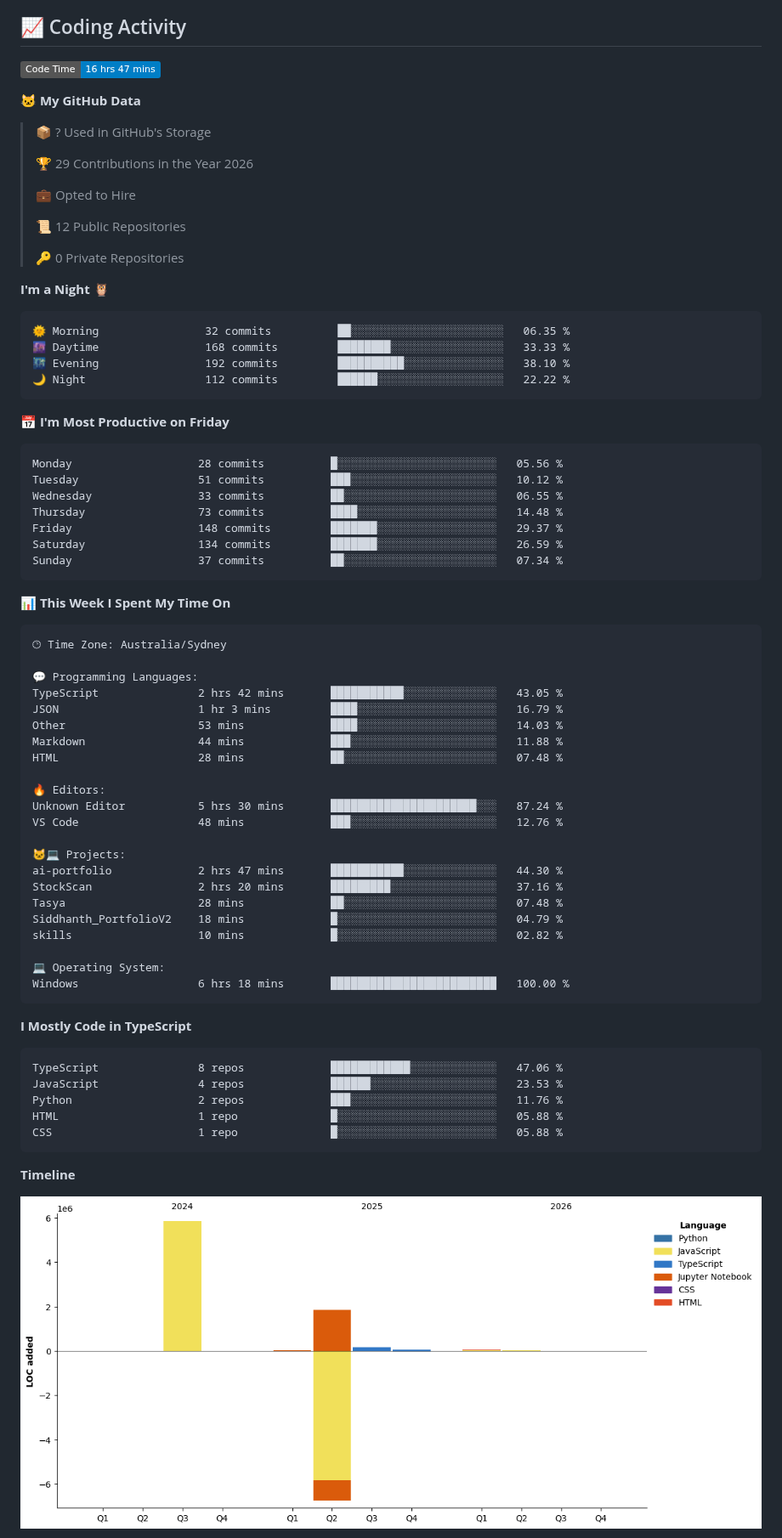
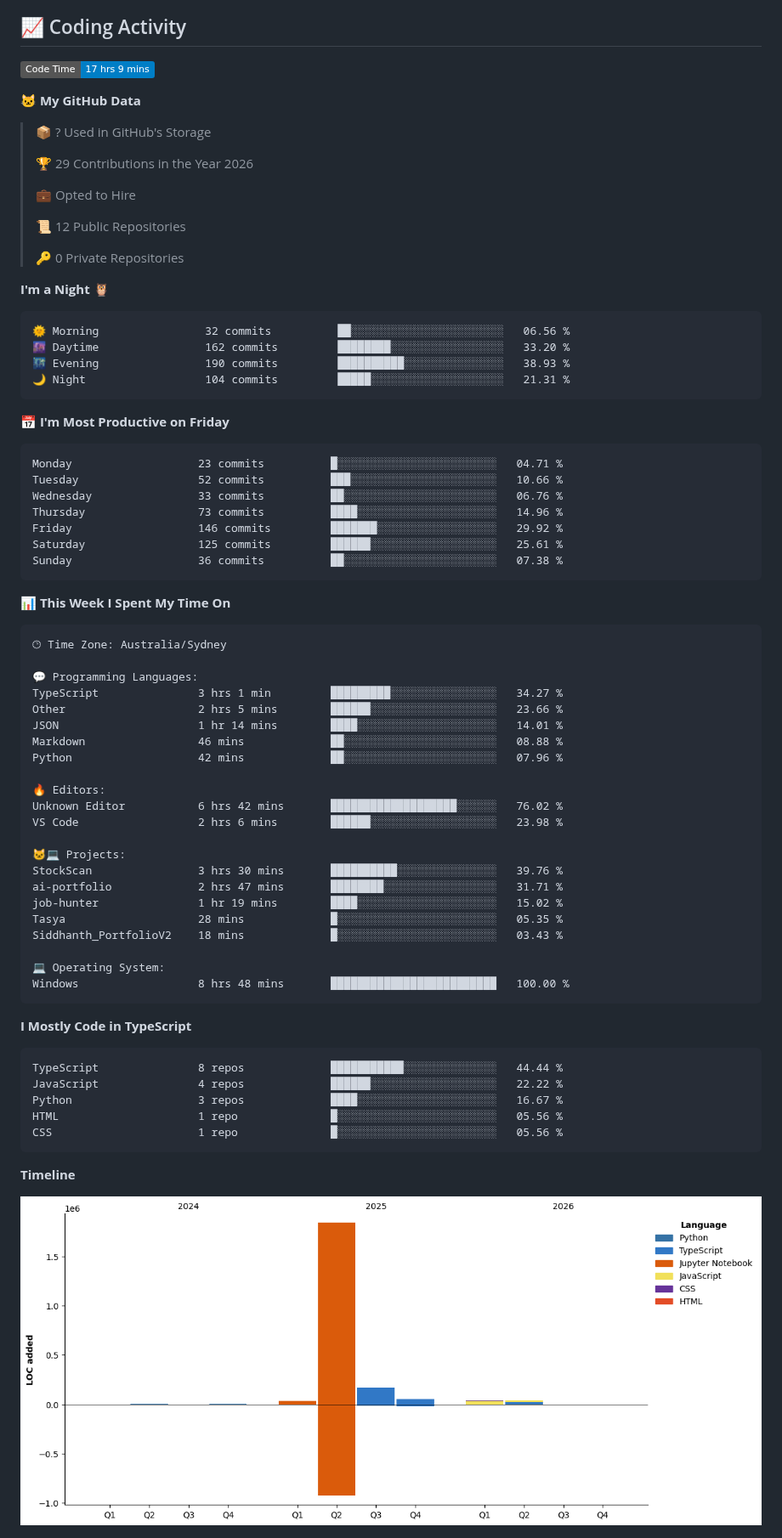
Before and after one commit to SIDDHANTH-THAKURI/SIDDHANTH-THAKURI, a Markdown page: README.md, the part around one of its changes. Shown at 85% size. Drawn GitHub-style; pictures changed too: assets/bar_graph.png; badges without logos.

Commit message:
Updated WakaTime stats

````diff
--- a/README.md
+++ b/README.md
@@ -164,7 +164,7 @@ open_to:    Developer, ML Engineer, Full-Stack roles in Australia
 ## 📈 Coding Activity
 
 <!--START_SECTION:waka-->
-![Code Time](http://img.shields.io/badge/Code%20Time-16%20hrs%2047%20mins-blue?style=flat)
+![Code Time](http://img.shields.io/badge/Code%20Time-17%20hrs%209%20mins-blue?style=flat)
 
 **🐱 My GitHub Data**
 
@@ -181,21 +181,21 @@ open_to:    Developer, ML Engineer, Full-Stack roles in Australia
 **I'm a Night 🦉**
 
 ```text
-🌞 Morning                32 commits          ██░░░░░░░░░░░░░░░░░░░░░░░   06.35 %
-🌆 Daytime                168 commits         ████████░░░░░░░░░░░░░░░░░   33.33 %
-🌃 Evening                192 commits         ██████████░░░░░░░░░░░░░░░   38.10 %
-🌙 Night                  112 commits         ██████░░░░░░░░░░░░░░░░░░░   22.22 %
+🌞 Morning                32 commits          ██░░░░░░░░░░░░░░░░░░░░░░░   06.56 %
+🌆 Daytime                162 commits         ████████░░░░░░░░░░░░░░░░░   33.20 %
+🌃 Evening                190 commits         ██████████░░░░░░░░░░░░░░░   38.93 %
+🌙 Night                  104 commits         █████░░░░░░░░░░░░░░░░░░░░   21.31 %
 ```
 📅 **I'm Most Productive on Friday**
 
 ```text
-Monday                   28 commits          █░░░░░░░░░░░░░░░░░░░░░░░░   05.56 %
-Tuesday                  51 commits          ███░░░░░░░░░░░░░░░░░░░░░░   10.12 %
-Wednesday                33 commits          ██░░░░░░░░░░░░░░░░░░░░░░░   06.55 %
-Thursday                 73 commits          ████░░░░░░░░░░░░░░░░░░░░░   14.48 %
-Friday                   148 commits         ███████░░░░░░░░░░░░░░░░░░   29.37 %
-Saturday                 134 commits         ███████░░░░░░░░░░░░░░░░░░   26.59 %
-Sunday                   37 commits          ██░░░░░░░░░░░░░░░░░░░░░░░   07.34 %
+Monday                   23 commits          █░░░░░░░░░░░░░░░░░░░░░░░░   04.71 %
+Tuesday                  52 commits          ███░░░░░░░░░░░░░░░░░░░░░░   10.66 %
+Wednesday                33 commits          ██░░░░░░░░░░░░░░░░░░░░░░░   06.76 %
+Thursday                 73 commits          ████░░░░░░░░░░░░░░░░░░░░░   14.96 %
+Friday                   146 commits         ███████░░░░░░░░░░░░░░░░░░   29.92 %
+Saturday                 125 commits         ██████░░░░░░░░░░░░░░░░░░░   25.61 %
+Sunday                   36 commits          ██░░░░░░░░░░░░░░░░░░░░░░░   07.38 %
 ```
 
 
@@ -205,35 +205,35 @@ Sunday                   37 commits          ██░░░░░░░░░
 🕑︎ Time Zone: Australia/Sydney
 
 💬 Programming Languages:
-TypeScript               2 hrs 42 mins       ███████████░░░░░░░░░░░░░░   43.05 %
-JSON                     1 hr 3 mins         ████░░░░░░░░░░░░░░░░░░░░░   16.79 %
-Other                    53 mins             ████░░░░░░░░░░░░░░░░░░░░░   14.03 %
-Markdown                 44 mins             ███░░░░░░░░░░░░░░░░░░░░░░   11.88 %
-HTML                     28 mins             ██░░░░░░░░░░░░░░░░░░░░░░░   07.48 %
+TypeScript               3 hrs 1 min         █████████░░░░░░░░░░░░░░░░   34.27 %
+Other                    2 hrs 5 mins        ██████░░░░░░░░░░░░░░░░░░░   23.66 %
+JSON                     1 hr 14 mins        ████░░░░░░░░░░░░░░░░░░░░░   14.01 %
+Markdown                 46 mins             ██░░░░░░░░░░░░░░░░░░░░░░░   08.88 %
+Python                   42 mins             ██░░░░░░░░░░░░░░░░░░░░░░░   07.96 %
 
 🔥 Editors:
-Unknown Editor           5 hrs 30 mins       ██████████████████████░░░   87.24 %
-VS Code                  48 mins             ███░░░░░░░░░░░░░░░░░░░░░░   12.76 %
+Unknown Editor           6 hrs 42 mins       ███████████████████░░░░░░   76.02 %
+VS Code                  2 hrs 6 mins        ██████░░░░░░░░░░░░░░░░░░░   23.98 %
 
 🐱‍💻 Projects:
-ai-portfolio             2 hrs 47 mins       ███████████░░░░░░░░░░░░░░   44.30 %
-StockScan                2 hrs 20 mins       █████████░░░░░░░░░░░░░░░░   37.16 %
-Tasya                    28 mins             ██░░░░░░░░░░░░░░░░░░░░░░░   07.48 %
-Siddhanth_PortfolioV2    18 mins             █░░░░░░░░░░░░░░░░░░░░░░░░   04.79 %
-skills                   10 mins             █░░░░░░░░░░░░░░░░░░░░░░░░   02.82 %
+StockScan                3 hrs 30 mins       ██████████░░░░░░░░░░░░░░░   39.76 %
+ai-portfolio             2 hrs 47 mins       ████████░░░░░░░░░░░░░░░░░   31.71 %
+job-hunter               1 hr 19 mins        ████░░░░░░░░░░░░░░░░░░░░░   15.02 %
+Tasya                    28 mins             █░░░░░░░░░░░░░░░░░░░░░░░░   05.35 %
+Siddhanth_PortfolioV2    18 mins             █░░░░░░░░░░░░░░░░░░░░░░░░   03.43 %
 
 💻 Operating System:
-Windows                  6 hrs 18 mins       █████████████████████████   100.00 %
+Windows                  8 hrs 48 mins       █████████████████████████   100.00 %
 ```
 
 **I Mostly Code in TypeScript**
 
 ```text
-TypeScript               8 repos             ████████████░░░░░░░░░░░░░   47.06 %
-JavaScript               4 repos             ██████░░░░░░░░░░░░░░░░░░░   23.53 %
-Python                   2 repos             ███░░░░░░░░░░░░░░░░░░░░░░   11.76 %
-HTML                     1 repo              █░░░░░░░░░░░░░░░░░░░░░░░░   05.88 %
-CSS                      1 repo              █░░░░░░░░░░░░░░░░░░░░░░░░   05.88 %
+TypeScript               8 repos             ███████████░░░░░░░░░░░░░░   44.44 %
+JavaScript               4 repos             ██████░░░░░░░░░░░░░░░░░░░   22.22 %
+Python                   3 repos             ████░░░░░░░░░░░░░░░░░░░░░   16.67 %
+HTML                     1 repo              █░░░░░░░░░░░░░░░░░░░░░░░░   05.56 %
+CSS                      1 repo              █░░░░░░░░░░░░░░░░░░░░░░░░   05.56 %
 ```
 
 
````
Also changed, not shown: other parts of README.md (+1 -1 lines).
